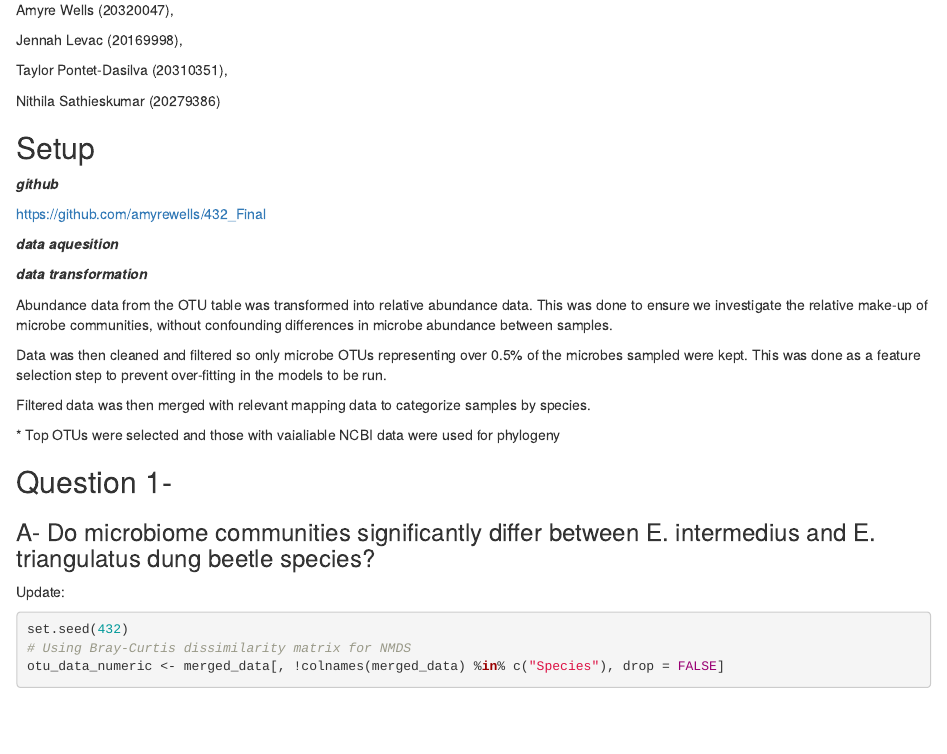
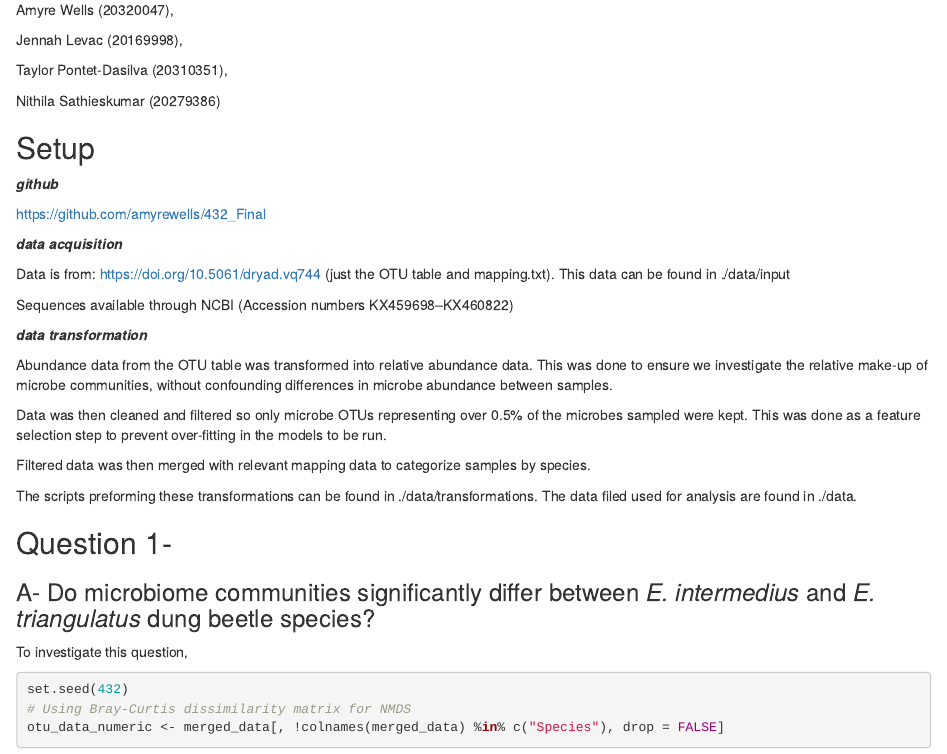
Before and after one commit to amyrewells/432_Final, an R Markdown document (FinalReport.Rmd): the page in a window 1100 px wide, from 300 px down. Rendered offline with R 4.5, knitr and Pandoc, with nearby package versions; some code elsewhere in the file could not run offline; common packages that the code uses without loading them are loaded.

````diff
--- a/FinalReport.Rmd
+++ b/FinalReport.Rmd
@@ -27,7 +27,11 @@
 
 <https://github.com/amyrewells/432_Final>
 
-***data aquesition***
+***data acquisition***
+
+Data is from: <https://doi.org/10.5061/dryad.vq744> (just the OTU table and mapping.txt). This data can be found in ./data/input
+
+Sequences available through NCBI (Accession numbers KX459698–KX460822)
 
 ***data transformation***
 
@@ -37,13 +41,13 @@
 
 Filtered data was then merged with relevant mapping data to categorize samples by species.
 
-\* Top OTUs were selected and those with vaialiable NCBI data were used for phylogeny
+The scripts preforming these transformations can be found in ./data/transformations. The data filed used for analysis are found in ./data.
 
 ## Question 1-
 
-### A- Do microbiome communities significantly differ between E. intermedius and E. triangulatus dung beetle species?
+### A- Do microbiome communities significantly differ between *E. intermedius* and *E. triangulatus* dung beetle species?
 
-Update:
+To investigate this question,
 
 ```{r}
 set.seed(432)
````
Also changed, not shown: data/input/mapping.txt (renamed from data/mapping.txt), data/input/otu_table.csv (renamed from data/otu_table.csv), data/transformations/FeatureSelection.Rmd (renamed from Random Forest/FeatureSelection.Rmd), data/transformations/rel_csv.R (renamed from rel_csv.R), FinalReport.Rmd (2 more changed lines).
